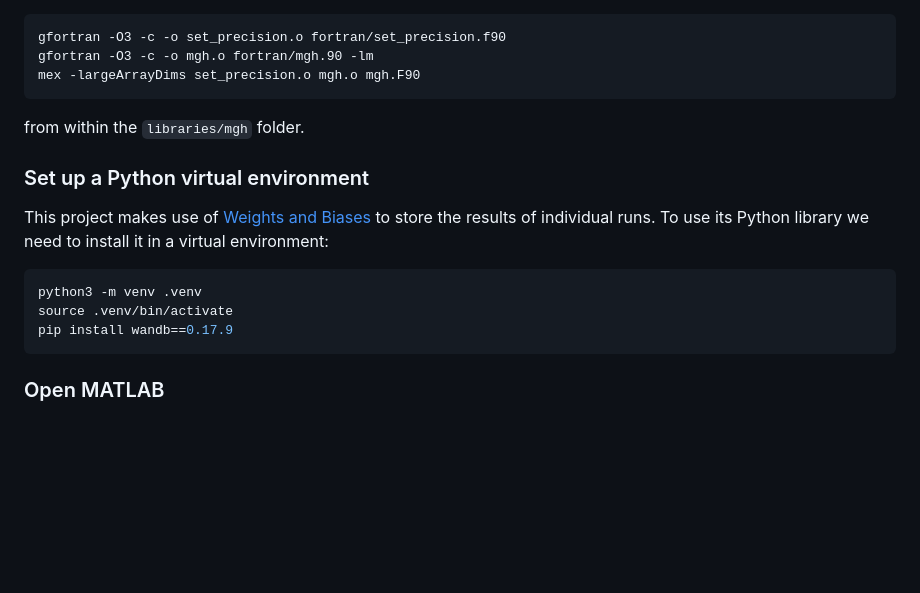
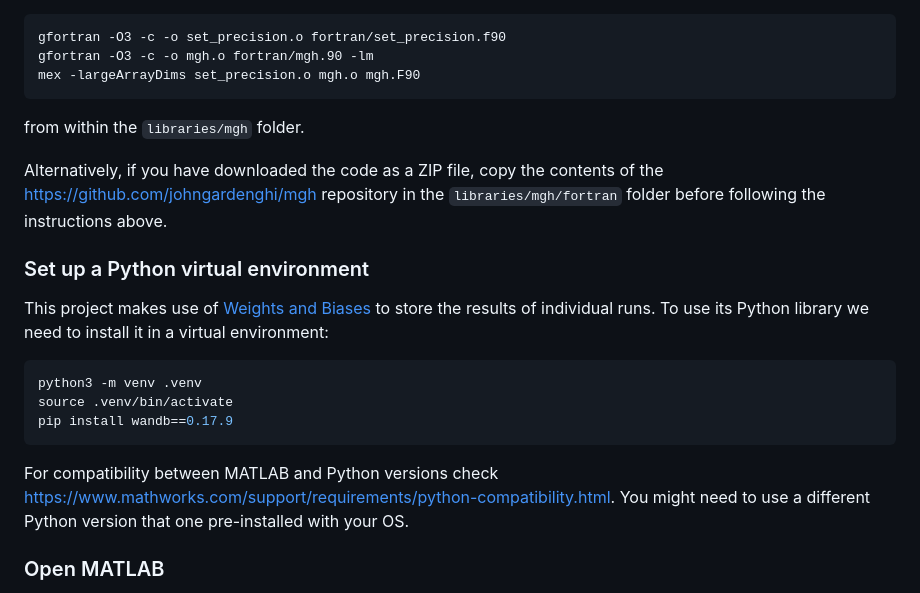
Before and after one commit to karlwelzel/ar3-matlab, a Markdown page: README.md, the part around the change. Rendered like a GitHub page; blank space fills up the shorter version.

Commit message:
Improve README

````diff
--- a/README.md
+++ b/README.md
@@ -42,6 +42,8 @@ mex -largeArrayDims set_precision.o mgh.o mgh.F90
 ```
 from within the `libraries/mgh` folder.
 
+Alternatively, if you have downloaded the code as a ZIP file, copy the contents of the https://github.com/johngardenghi/mgh repository in the `libraries/mgh/fortran` folder before following the instructions above.
+
 ### Set up a Python virtual environment
 
 This project makes use of [Weights and Biases](https://wandb.ai) to store the results of individual runs.
@@ -52,6 +54,9 @@ python3 -m venv .venv
 source .venv/bin/activate
 pip install wandb==0.17.9
 ```
+
+For compatibility between MATLAB and Python versions check https://www.mathworks.com/support/requirements/python-compatibility.html.
+You might need to use a different Python version that one pre-installed with your OS.
 
 ### Open MATLAB
 
````
